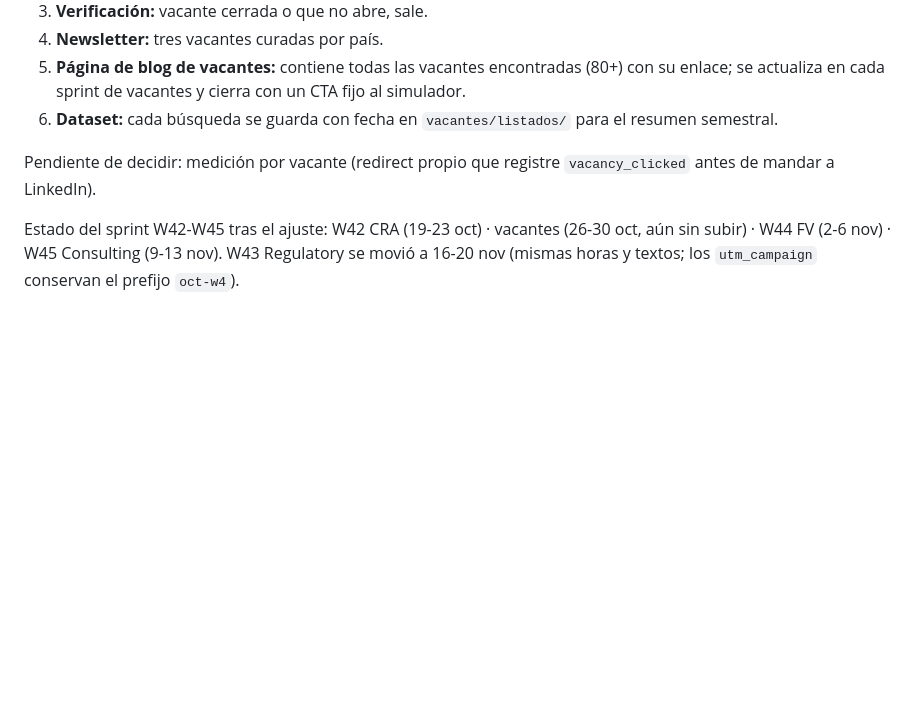
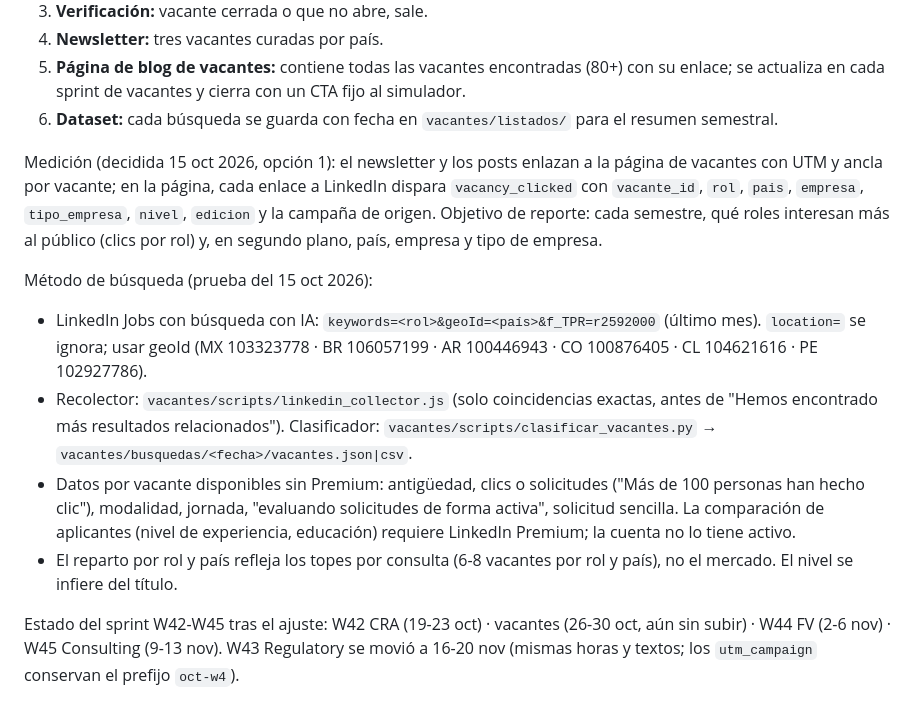
Before and after one commit to solcadesigns/solca-posts, a Markdown page: _docs/SPRINT_WORKFLOW.md, the part around the change. Drawn GitHub-style; blank space fills up the shorter version.

Commit message:
docs: método de búsqueda de vacantes y medición por rol
Co-Authored-By: Claude Opus 5.5 <noreply@anthropic.com>

```diff
--- a/_docs/SPRINT_WORKFLOW.md
+++ b/_docs/SPRINT_WORKFLOW.md
@@ -247,7 +247,13 @@ Reglas de Oscar (14 oct 2026):
 5. **Página de blog de vacantes:** contiene todas las vacantes encontradas (80+) con su enlace; se actualiza en cada sprint de vacantes y cierra con un CTA fijo al simulador.
 6. **Dataset:** cada búsqueda se guarda con fecha en `vacantes/listados/` para el resumen semestral.
 
-Pendiente de decidir: medición por vacante (redirect propio que registre `vacancy_clicked` antes de mandar a LinkedIn).
+Medición (decidida 15 oct 2026, opción 1): el newsletter y los posts enlazan a la página de vacantes con UTM y ancla por vacante; en la página, cada enlace a LinkedIn dispara `vacancy_clicked` con `vacante_id`, `rol`, `pais`, `empresa`, `tipo_empresa`, `nivel`, `edicion` y la campaña de origen. Objetivo de reporte: cada semestre, qué roles interesan más al público (clics por rol) y, en segundo plano, país, empresa y tipo de empresa.
+
+Método de búsqueda (prueba del 15 oct 2026):
+- LinkedIn Jobs con búsqueda con IA: `keywords=<rol>&geoId=<país>&f_TPR=r2592000` (último mes). `location=` se ignora; usar geoId (MX 103323778 · BR 106057199 · AR 100446943 · CO 100876405 · CL 104621616 · PE 102927786).
+- Recolector: `vacantes/scripts/linkedin_collector.js` (solo coincidencias exactas, antes de "Hemos encontrado más resultados relacionados"). Clasificador: `vacantes/scripts/clasificar_vacantes.py` → `vacantes/busquedas/<fecha>/vacantes.json|csv`.
+- Datos por vacante disponibles sin Premium: antigüedad, clics o solicitudes ("Más de 100 personas han hecho clic"), modalidad, jornada, "evaluando solicitudes de forma activa", solicitud sencilla. La comparación de aplicantes (nivel de experiencia, educación) requiere LinkedIn Premium; la cuenta no lo tiene activo.
+- El reparto por rol y país refleja los topes por consulta (6-8 vacantes por rol y país), no el mercado. El nivel se infiere del título.
 
 Estado del sprint W42-W45 tras el ajuste: W42 CRA (19-23 oct) · vacantes (26-30 oct, aún sin subir) · W44 FV (2-6 nov) · W45 Consulting (9-13 nov). W43 Regulatory se movió a 16-20 nov (mismas horas y textos; los `utm_campaign` conservan el prefijo `oct-w4`).
 
```
